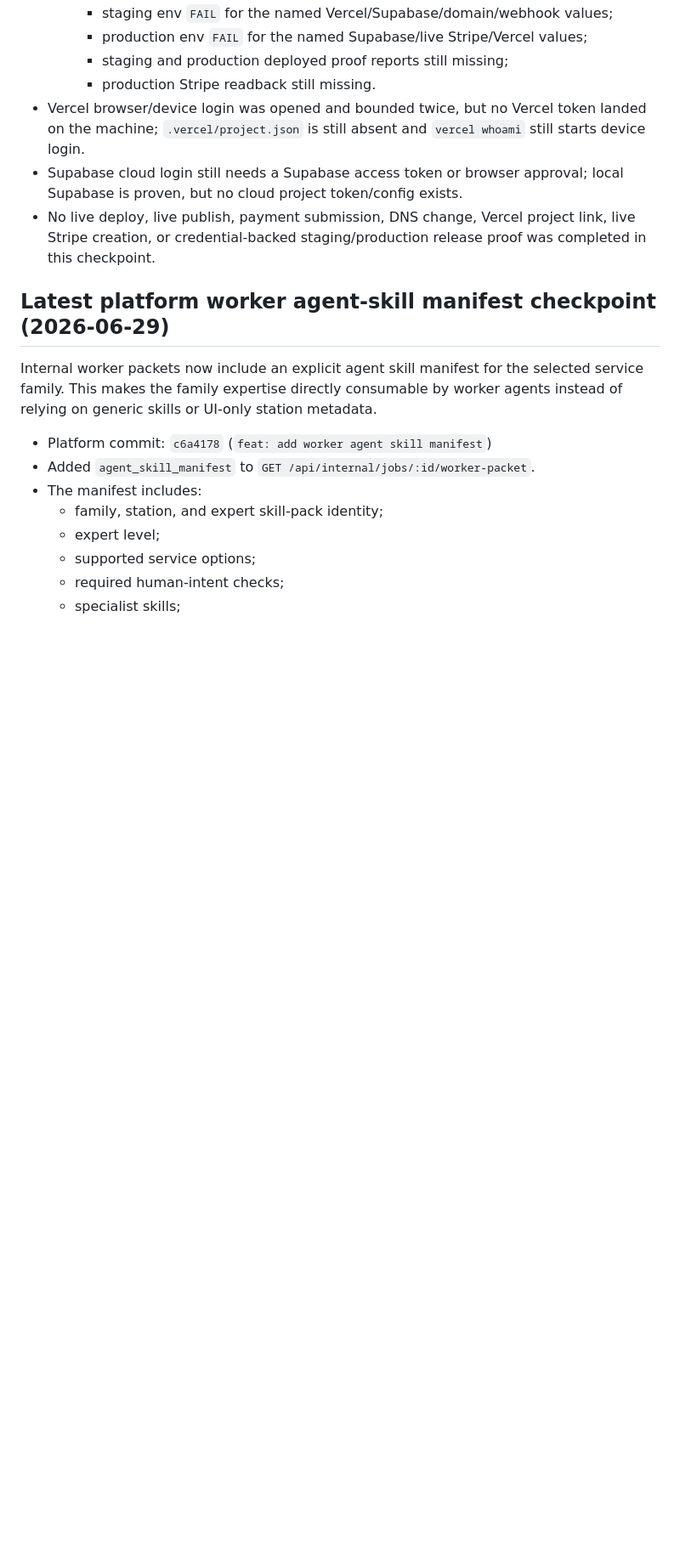
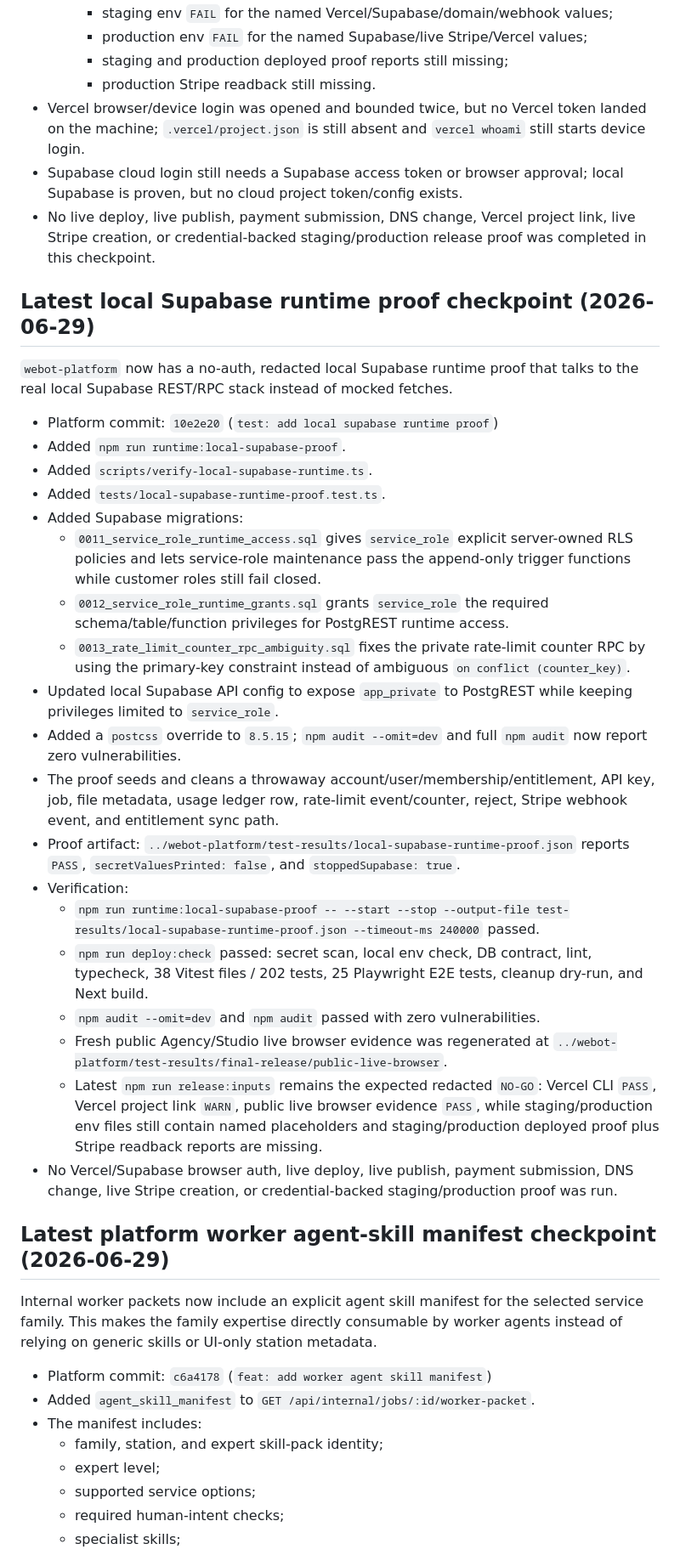
Before and after one commit to TheRefreshCNFT/webot-site, a Markdown page: .handoffs/CURRENT_STATE.md, the part around the change. Shown at 85% size. Rendered like a GitHub page; blank space fills up the shorter version.

Commit message:
docs: record local supabase runtime proof

```diff
--- a/.handoffs/CURRENT_STATE.md
+++ b/.handoffs/CURRENT_STATE.md
@@ -1946,6 +1946,51 @@ redacted and fail-closed where browser/provider auth is still absent.
   link, live Stripe creation, or credential-backed staging/production release
   proof was completed in this checkpoint.
 
+## Latest local Supabase runtime proof checkpoint (2026-06-29)
+
+`webot-platform` now has a no-auth, redacted local Supabase runtime proof that
+talks to the real local Supabase REST/RPC stack instead of mocked fetches.
+
+- Platform commit: `10e2e20` (`test: add local supabase runtime proof`)
+- Added `npm run runtime:local-supabase-proof`.
+- Added `scripts/verify-local-supabase-runtime.ts`.
+- Added `tests/local-supabase-runtime-proof.test.ts`.
+- Added Supabase migrations:
+  - `0011_service_role_runtime_access.sql` gives `service_role` explicit
+    server-owned RLS policies and lets service-role maintenance pass the
+    append-only trigger functions while customer roles still fail closed.
+  - `0012_service_role_runtime_grants.sql` grants `service_role` the required
+    schema/table/function privileges for PostgREST runtime access.
+  - `0013_rate_limit_counter_rpc_ambiguity.sql` fixes the private rate-limit
+    counter RPC by using the primary-key constraint instead of ambiguous
+    `on conflict (counter_key)`.
+- Updated local Supabase API config to expose `app_private` to PostgREST while
+  keeping privileges limited to `service_role`.
+- Added a `postcss` override to `8.5.15`; `npm audit --omit=dev` and full
+  `npm audit` now report zero vulnerabilities.
+- The proof seeds and cleans a throwaway account/user/membership/entitlement,
+  API key, job, file metadata, usage ledger row, rate-limit event/counter,
+  reject, Stripe webhook event, and entitlement sync path.
+- Proof artifact:
+  `../webot-platform/test-results/local-supabase-runtime-proof.json`
+  reports `PASS`, `secretValuesPrinted: false`, and `stoppedSupabase: true`.
+- Verification:
+  - `npm run runtime:local-supabase-proof -- --start --stop --output-file test-results/local-supabase-runtime-proof.json --timeout-ms 240000` passed.
+  - `npm run deploy:check` passed: secret scan, local env check, DB contract,
+    lint, typecheck, 38 Vitest files / 202 tests, 25 Playwright E2E tests,
+    cleanup dry-run, and Next build.
+  - `npm audit --omit=dev` and `npm audit` passed with zero vulnerabilities.
+  - Fresh public Agency/Studio live browser evidence was regenerated at
+    `../webot-platform/test-results/final-release/public-live-browser`.
+  - Latest `npm run release:inputs` remains the expected redacted `NO-GO`:
+    Vercel CLI `PASS`, Vercel project link `WARN`, public live browser evidence
+    `PASS`, while staging/production env files still contain named placeholders
+    and staging/production deployed proof plus Stripe readback reports are
+    missing.
+- No Vercel/Supabase browser auth, live deploy, live publish, payment
+  submission, DNS change, live Stripe creation, or credential-backed
+  staging/production proof was run.
+
 ## Latest platform worker agent-skill manifest checkpoint (2026-06-29)
 
 Internal worker packets now include an explicit agent skill manifest for the
```
Also changed, not shown: ACTIVE_STATE.md (+2 -1 lines).
